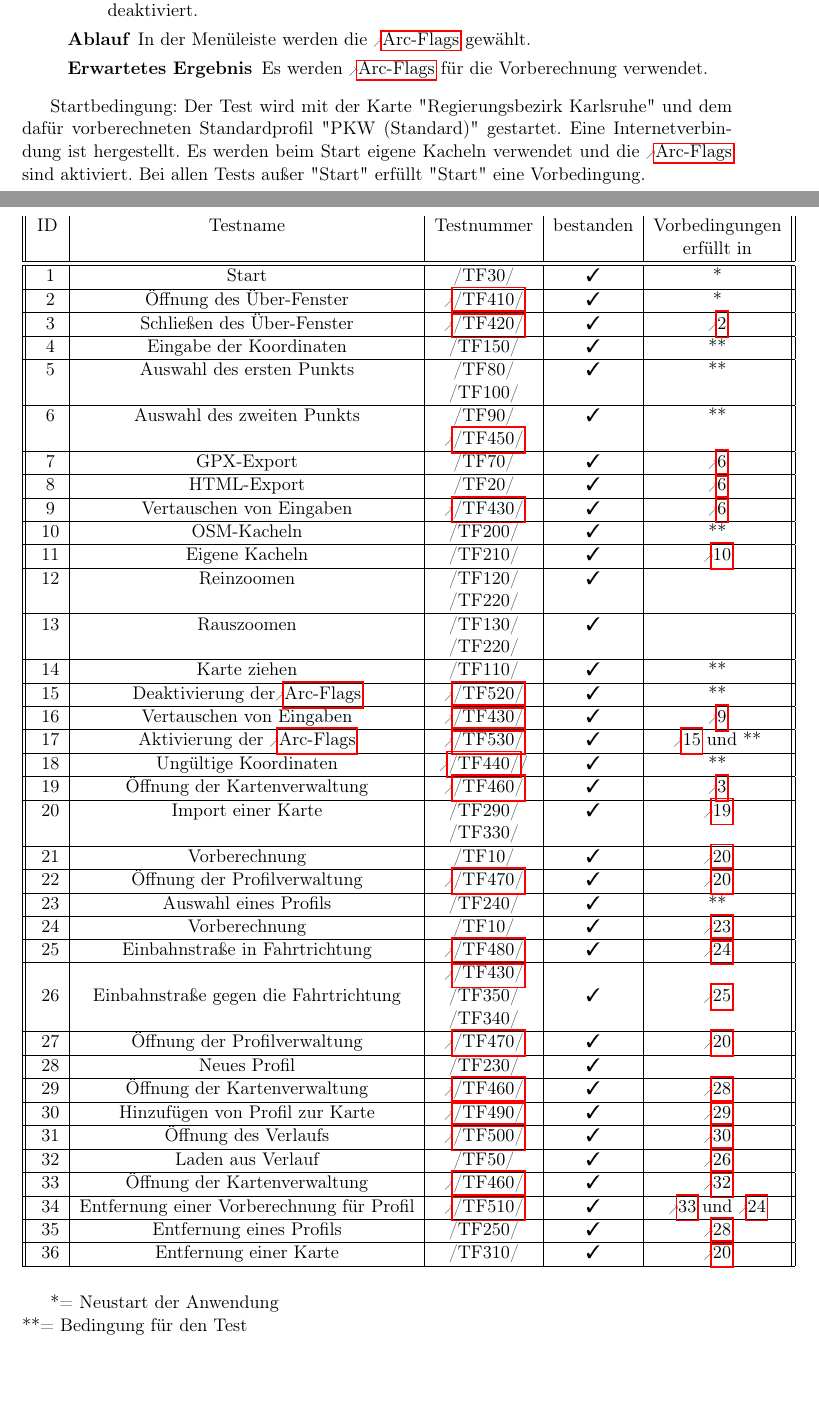
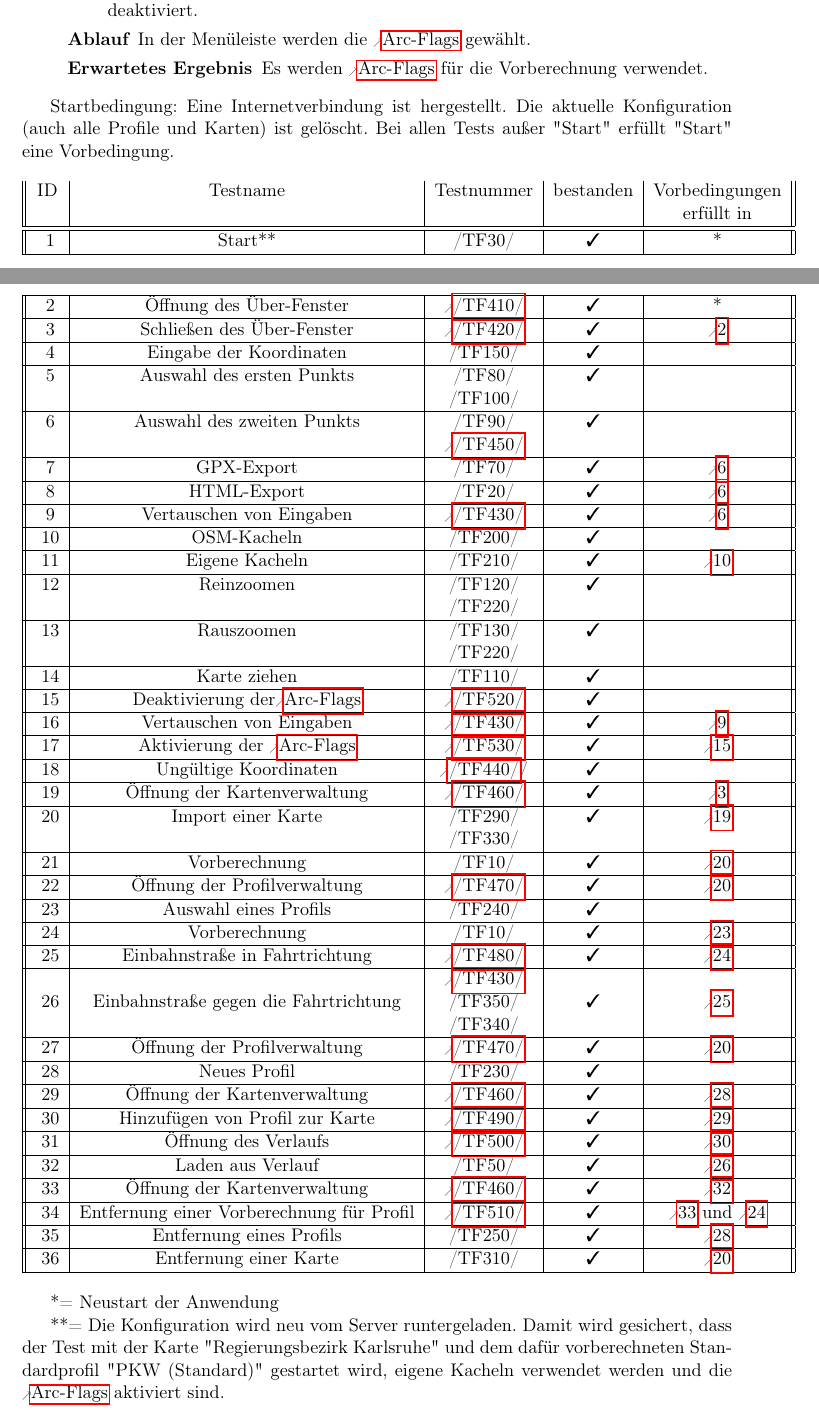
Before and after one commit to routeKIT/routeKIT, a LaTeX document (qualitätssicherung/bericht.tex): two parts of pages 11 and 12 of 13, joined at a grey line, cut so that both start at the same text, the shorter picture padded with empty space. Compiled offline with pdfLaTeX.

Commit message:
Qual: Start genauer beschrieben.

```diff
--- a/qualitätssicherung/bericht.tex
+++ b/qualitätssicherung/bericht.tex
@@ -584,41 +584,41 @@ Bei allen hier beschriebenen Testfällen gilt als Vorbedingung, dass \routeKIT g
 
 \end{description}
 
-Startbedingung: Der Test wird mit der Karte "Regierungsbezirk Karlsruhe" und dem dafür vorberechneten Standardprofil "PKW (Standard)" gestartet. Eine Internetverbindung ist hergestellt. Es werden beim Start eigene Kacheln verwendet und die \gls{arc} sind aktiviert.
+Startbedingung: Eine Internetverbindung ist hergestellt. Die aktuelle Konfiguration (auch alle Profile und Karten) ist gelöscht.
 Bei allen Tests außer "Start" erfüllt "Start" eine Vorbedingung.
 \begin{longtable}{||c|c|c|c|c||}
 ID& Testname & Testnummer & bestanden & Vorbedingungen\\
  & & & & erfüllt in\\ \hline\hline
 \endfirsthead
-\rowno[start] & Start &/TF30/ & \cmark &  * \\ \hline
+\rowno[start] & Start** &/TF30/ & \cmark &  * \\ \hline
 \rowno[aboutopen] & Öffnung des Über-Fenster & \ref{TF:aboutviewopen}& \cmark & * \\ \hline
 \rowno[aboutclose] & Schließen des Über-Fenster & \ref{TF:aboutviewclose}& \cmark & \ref{aboutopen} \\ \hline
-\rowno[coordinates] & Eingabe der Koordinaten & /TF150/ & \cmark & ** \\ \hline
-\rowno[firstpoint] & Auswahl des ersten Punkts &  /TF80/ & \cmark & ** \\
+\rowno[coordinates] & Eingabe der Koordinaten & /TF150/ & \cmark &  \\ \hline
+\rowno[firstpoint] & Auswahl des ersten Punkts &  /TF80/ & \cmark & \\
  & &/TF100/ & & \\ \hline
-\rowno[secondpoint] & Auswahl des zweiten Punkts & /TF90/ & \cmark & ** \\
+\rowno[secondpoint] & Auswahl des zweiten Punkts & /TF90/ & \cmark &  \\
 & &\ref{TF:waydescription} & & \\ \hline
 \rowno[gpx] & GPX-Export & /TF70/ & \cmark & \ref{secondpoint} \\ \hline
 \rowno[html] & HTML-Export &/TF20/ & \cmark & \ref{secondpoint} \\ \hline
 \rowno[swap] & Vertauschen von Eingaben &\ref{TF:swap} & \cmark & \ref{secondpoint} \\ \hline
-\rowno[osm] & OSM-Kacheln & /TF200/ & \cmark & ** \\ \hline
+\rowno[osm] & OSM-Kacheln & /TF200/ & \cmark & \\ \hline
 \rowno[selftile] & Eigene Kacheln & /TF210/ & \cmark & \ref{osm} \\ \hline
 \rowno[zoomin] & Reinzoomen & /TF120/ & \cmark & \\
 & & /TF220/ & & \\ \hline
 \rowno[zoomout] & Rauszoomen &/TF130/ & \cmark & \\
 & & /TF220/ & & \\ \hline
-\rowno[drag] & Karte ziehen &/TF110/ & \cmark & ** \\ \hline
-\rowno[noarcs] &  Deaktivierung der\gls{arc}& \ref{TF:deactivatearcflgs} & \cmark & ** \\ \hline
+\rowno[drag] & Karte ziehen &/TF110/ & \cmark & \\ \hline
+\rowno[noarcs] &  Deaktivierung der\gls{arc}& \ref{TF:deactivatearcflgs} & \cmark & \\ \hline
 \rowno[swapnoarc] & Vertauschen von Eingaben & \ref{TF:swap} & \cmark & \ref{swap}\\ \hline
-\rowno[arcs] & Aktivierung der \gls{arc} & \ref{TF:activatearcflgs} & \cmark & \ref{noarcs} und ** \\ \hline
+\rowno[arcs] & Aktivierung der \gls{arc} & \ref{TF:activatearcflgs} & \cmark & \ref{noarcs} \\ \hline
 
-\rowno[falsecoords] & Ungültige Koordinaten & \ref{TF:falsecoordinates}/ & \cmark & ** \\ \hline
+\rowno[falsecoords] & Ungültige Koordinaten & \ref{TF:falsecoordinates}/ & \cmark & \\ \hline
 \rowno[mapmanageropen1] & Öffnung der Kartenverwaltung & \ref{TF:mapmanagerviewopen} & \cmark & \ref{aboutclose} \\ \hline
 \rowno[correctmapimport] & Import einer Karte & /TF290/& \cmark & \ref{mapmanageropen1} \\
 & & /TF330/ & & \\ \hline
 \rowno[precalc1] & Vorberechnung & /TF10/ & \cmark & \ref{correctmapimport} \\ \hline
 \rowno[profilemanageropen1] & Öffnung der Profilverwaltung & \ref{TF:profilemanagerviewopen} & \cmark & \ref{correctmapimport} \\ \hline
-\rowno[selectprofile] & Auswahl eines Profils & /TF240/ & \cmark & ** \\ \hline
+\rowno[selectprofile] & Auswahl eines Profils & /TF240/ & \cmark & \\ \hline
 \rowno[precalc2] & Vorberechnung & /TF10/ & \cmark & \ref{selectprofile} \\ \hline
 \rowno[oneway] & Einbahnstraße in Fahrtrichtung & \ref{TF:oneway}& \cmark & \ref{precalc2}\\ \hline
 &  &\ref{TF:swap}& &  \\
@@ -639,8 +639,9 @@ ID& Testname & Testnummer & bestanden & Vorbedingungen\\
 
 
 \end{longtable}
-*= Neustart der Anwendung\\
-**= Bedingung für den Test
+*= Neustart der Anwendung
+
+**= Die Konfiguration wird neu vom Server runtergeladen. Damit wird gesichert, dass der Test mit der Karte "Regierungsbezirk Karlsruhe" und dem dafür vorberechneten Standardprofil "PKW (Standard)" gestartet wird, eigene Kacheln verwendet werden und die \gls{arc} aktiviert sind.
 
 \section{Testüberdeckung}
 
```
